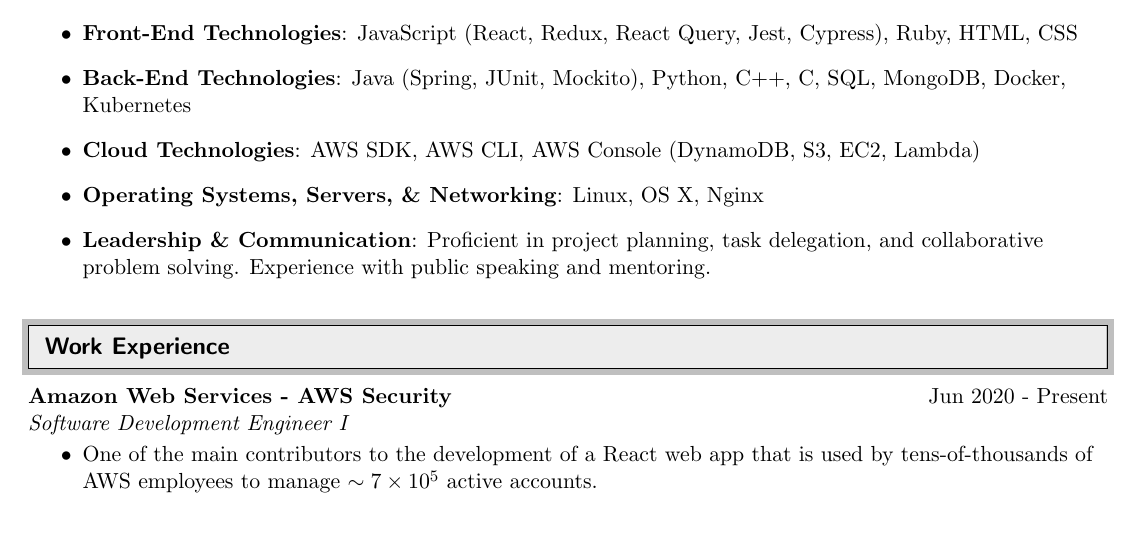
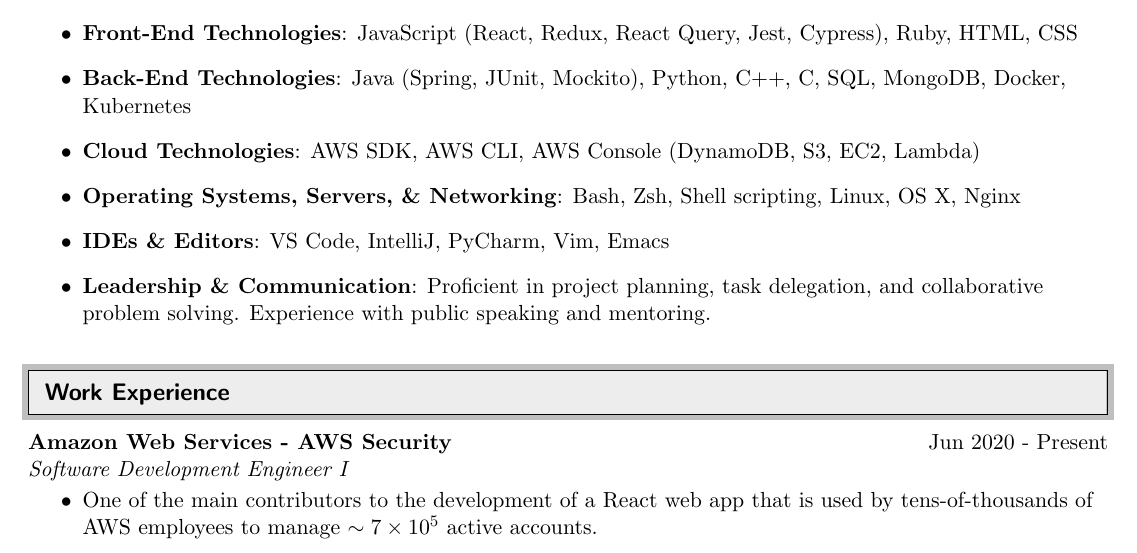
Before and after one commit to cjtaylor1990/resume, a LaTeX CV (resume.tex): part of page 1 of 3 before the commit and part of page 1 of 2 after it, cut so that both start at the same text. Compiled offline with pdfLaTeX.

Commit message:
Added extra entries to skills section, particularly for IDEs and OSs.

```diff
--- a/resume.tex
+++ b/resume.tex
@@ -99,7 +99,8 @@
 \item \textbf{Front-End Technologies}: JavaScript (React, Redux, React Query, Jest, Cypress), Ruby, HTML, CSS
 \item \textbf{Back-End Technologies}: Java (Spring, JUnit, Mockito), Python, C++, C, SQL, MongoDB, Docker, Kubernetes
 \item \textbf{Cloud Technologies}: AWS SDK, AWS CLI, AWS Console (DynamoDB, S3, EC2, Lambda)
-\item \textbf{Operating Systems, Servers, \& Networking}: Linux, OS X, Nginx
+\item \textbf{Operating Systems, Servers, \& Networking}: Bash, Zsh, Shell scripting, Linux, OS X, Nginx
+\item \textbf{IDEs \& Editors}: VS Code, IntelliJ, PyCharm, Vim, Emacs
 \item \textbf{Leadership \& Communication}: Proficient in project planning, task delegation, and collaborative problem solving. Experience with public speaking and mentoring.
 \end{itemize}
 
```
Also changed, not shown: resume.pdf, resume.tex (1 more changed lines).
